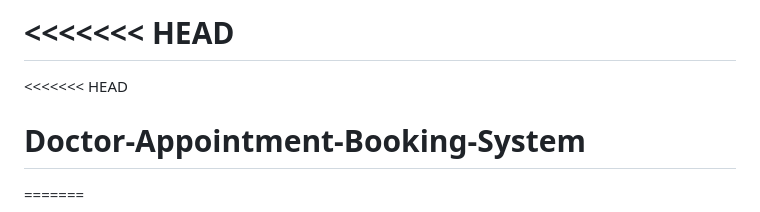
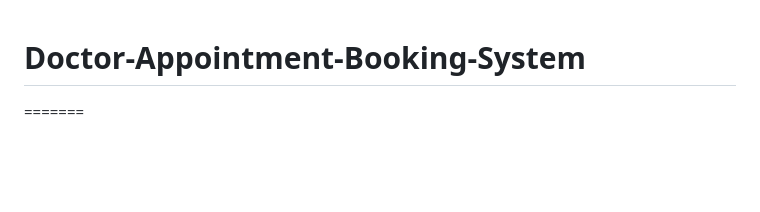
Before and after one commit to RahullShettyy/Doctor-Appointment-Booking-System, a Markdown page: README.md, the part around the change. Drawn GitHub-style; blank space fills up the shorter version.

Commit message:
Fix merge conflict in README.md
Removed merge conflict markers from README.md

```diff
--- a/README.md
+++ b/README.md
@@ -1,6 +1,3 @@
-<<<<<<< HEAD
-=======
-<<<<<<< HEAD
 # Doctor-Appointment-Booking-System
 =======
 >>>>>>> 7b0a94fa2143fe3786bf582d75099ceb8763eeab
```
